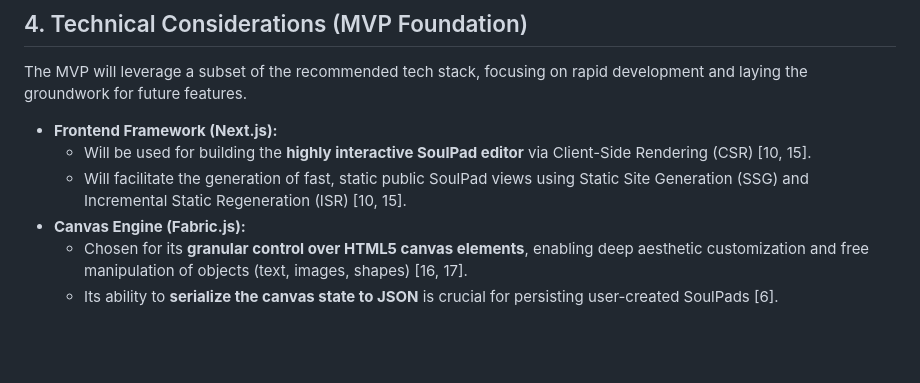
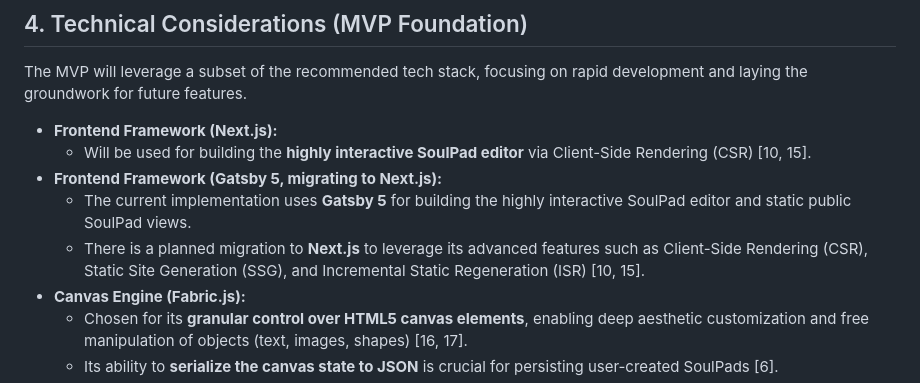
Before and after one commit to TheSoulPad/soulpad_marketing, a Markdown page: docs/requirements.md, the part around the change. GitHub-like rendering; blank space fills up the shorter version.

Commit message:
Update docs/requirements.md
Co-authored-by: Copilot <175728472+Copilot@users.noreply.github.com>

```diff
--- a/docs/requirements.md
+++ b/docs/requirements.md
@@ -44,7 +44,9 @@ The MVP will leverage a subset of the recommended tech stack, focusing on rapid
 
 *   **Frontend Framework (Next.js):**
     *   Will be used for building the **highly interactive SoulPad editor** via Client-Side Rendering (CSR) [10, 15].
-    *   Will facilitate the generation of fast, static public SoulPad views using Static Site Generation (SSG) and Incremental Static Regeneration (ISR) [10, 15].
+*   **Frontend Framework (Gatsby 5, migrating to Next.js):**
+    *   The current implementation uses **Gatsby 5** for building the highly interactive SoulPad editor and static public SoulPad views.
+    *   There is a planned migration to **Next.js** to leverage its advanced features such as Client-Side Rendering (CSR), Static Site Generation (SSG), and Incremental Static Regeneration (ISR) [10, 15].
 *   **Canvas Engine (Fabric.js):**
     *   Chosen for its **granular control over HTML5 canvas elements**, enabling deep aesthetic customization and free manipulation of objects (text, images, shapes) [16, 17].
     *   Its ability to **serialize the canvas state to JSON** is crucial for persisting user-created SoulPads [6].
```
